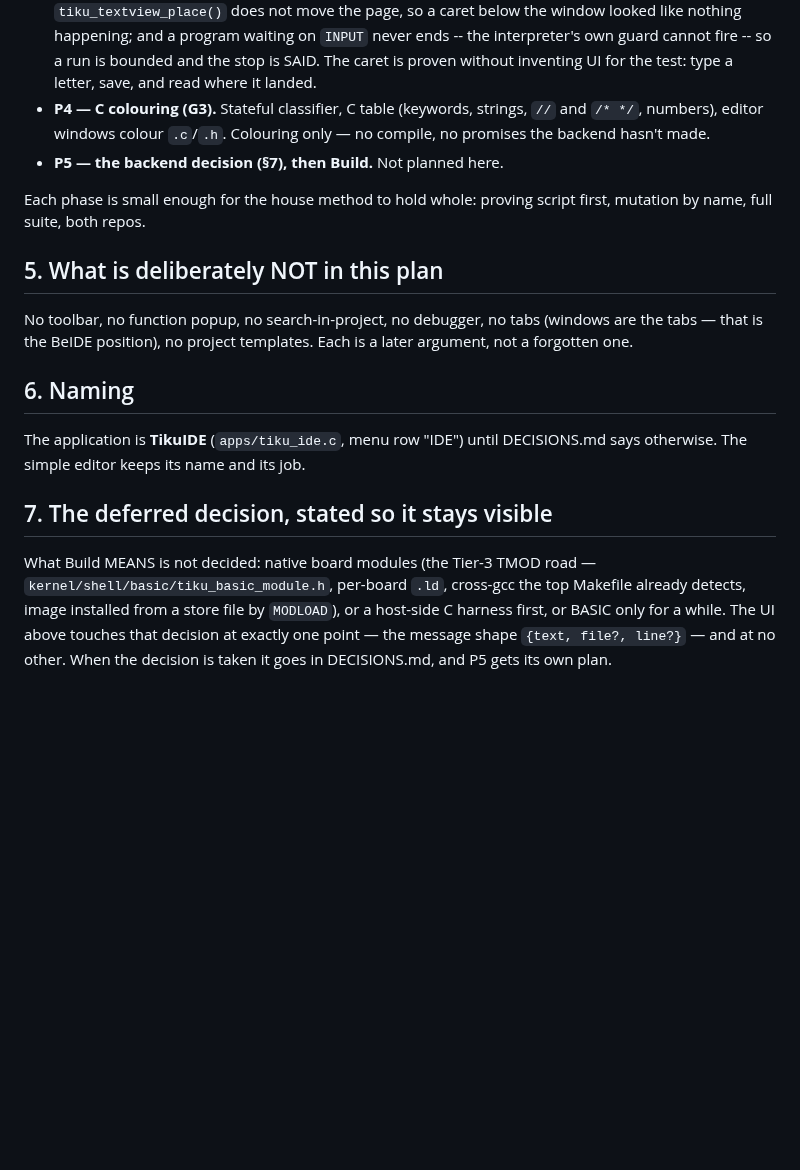
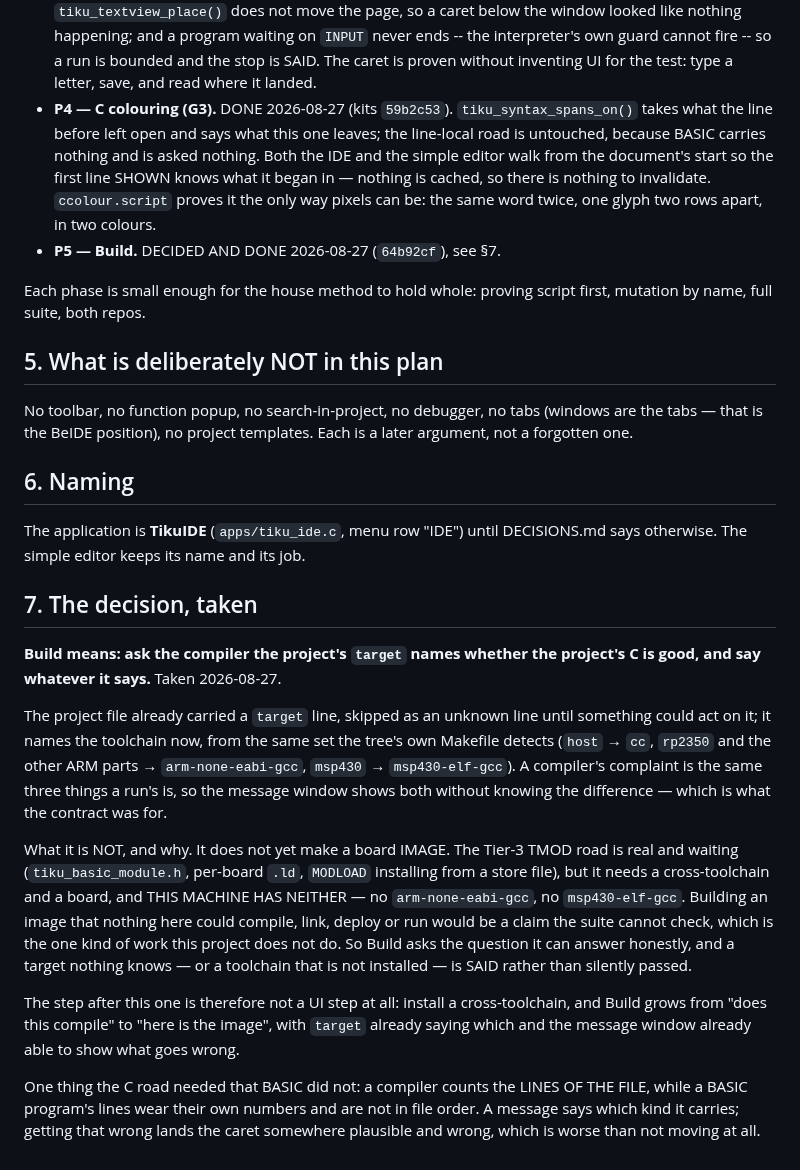
Before and after one commit to tikuos/tikuOS, a Markdown page: applications/TikuDesktop/PLAN-ide.md, the part around the change. GitHub-like rendering; blank space fills up the shorter version.

Commit message:
TikuDesktop: take the Build decision, and say what it is not
- Build asks the target's compiler whether the project's C is good
- it does not make a board image: no cross toolchain here, and a claim
  the suite cannot check is not one this project makes
- the TMOD road is left described, with target already naming the way in
- P4 recorded: what carries between lines, and what is deliberately not cached

```diff
--- a/applications/TikuDesktop/PLAN-ide.md
+++ b/applications/TikuDesktop/PLAN-ide.md
@@ -156,10 +156,15 @@ Project… is the shell's ordinary Open panel pointed at a
   so a run is bounded and the stop is SAID.  The caret is proven
   without inventing UI for the test: type a letter, save, and read
   where it landed.
-- **P4 — C colouring (G3).**  Stateful classifier, C table (keywords,
-  strings, `//` and `/* */`, numbers), editor windows colour `.c`/`.h`.
-  Colouring only — no compile, no promises the backend hasn't made.
-- **P5 — the backend decision (§7), then Build.**  Not planned here.
+- **P4 — C colouring (G3).**  DONE 2026-08-27 (kits `59b2c53`).
+  `tiku_syntax_spans_on()` takes what the line before left open and says
+  what this one leaves; the line-local road is untouched, because BASIC
+  carries nothing and is asked nothing.  Both the IDE and the simple
+  editor walk from the document's start so the first line SHOWN knows
+  what it began in — nothing is cached, so there is nothing to
+  invalidate.  `ccolour.script` proves it the only way pixels can be:
+  the same word twice, one glyph two rows apart, in two colours.
+- **P5 — Build.**  DECIDED AND DONE 2026-08-27 (`64b92cf`), see §7.
 
 Each phase is small enough for the house method to hold whole:
 proving script first, mutation by name, full suite, both repos.
@@ -176,13 +181,37 @@ The application is **TikuIDE** (`apps/tiku_ide.c`, menu row "IDE")
 until DECISIONS.md says otherwise.  The simple editor keeps its name
 and its job.
 
-## 7. The deferred decision, stated so it stays visible
+## 7. The decision, taken
 
-What Build MEANS is not decided: native board modules (the Tier-3
-TMOD road — `kernel/shell/basic/tiku_basic_module.h`, per-board `.ld`,
-cross-gcc the top Makefile already detects, image installed from a
-store file by `MODLOAD`), or a host-side C harness first, or BASIC
-only for a while.  The UI above touches that decision at exactly one
-point — the message shape `{text, file?, line?}` — and at no other.
-When the decision is taken it goes in DECISIONS.md, and P5 gets its
-own plan.
+**Build means: ask the compiler the project's `target` names whether the
+project's C is good, and say whatever it says.**  Taken 2026-08-27.
+
+The project file already carried a `target` line, skipped as an unknown
+line until something could act on it; it names the toolchain now, from
+the same set the tree's own Makefile detects (`host` → `cc`, `rp2350`
+and the other ARM parts → `arm-none-eabi-gcc`, `msp430` →
+`msp430-elf-gcc`).  A compiler's complaint is the same three things a
+run's is, so the message window shows both without knowing the
+difference — which is what the contract was for.
+
+What it is NOT, and why.  It does not yet make a board IMAGE.  The
+Tier-3 TMOD road is real and waiting (`tiku_basic_module.h`, per-board
+`.ld`, `MODLOAD` installing from a store file), but it needs a
+cross-toolchain and a board, and THIS MACHINE HAS NEITHER — no
+`arm-none-eabi-gcc`, no `msp430-elf-gcc`.  Building an image that
+nothing here could compile, link, deploy or run would be a claim the
+suite cannot check, which is the one kind of work this project does not
+do.  So Build asks the question it can answer honestly, and a target
+nothing knows — or a toolchain that is not installed — is SAID rather
+than silently passed.
+
+The step after this one is therefore not a UI step at all: install a
+cross-toolchain, and Build grows from "does this compile" to "here is
+the image", with `target` already saying which and the message window
+already able to show what goes wrong.
+
+One thing the C road needed that BASIC did not: a compiler counts the
+LINES OF THE FILE, while a BASIC program's lines wear their own numbers
+and are not in file order.  A message says which kind it carries;
+getting that wrong lands the caret somewhere plausible and wrong, which
+is worse than not moving at all.
```
